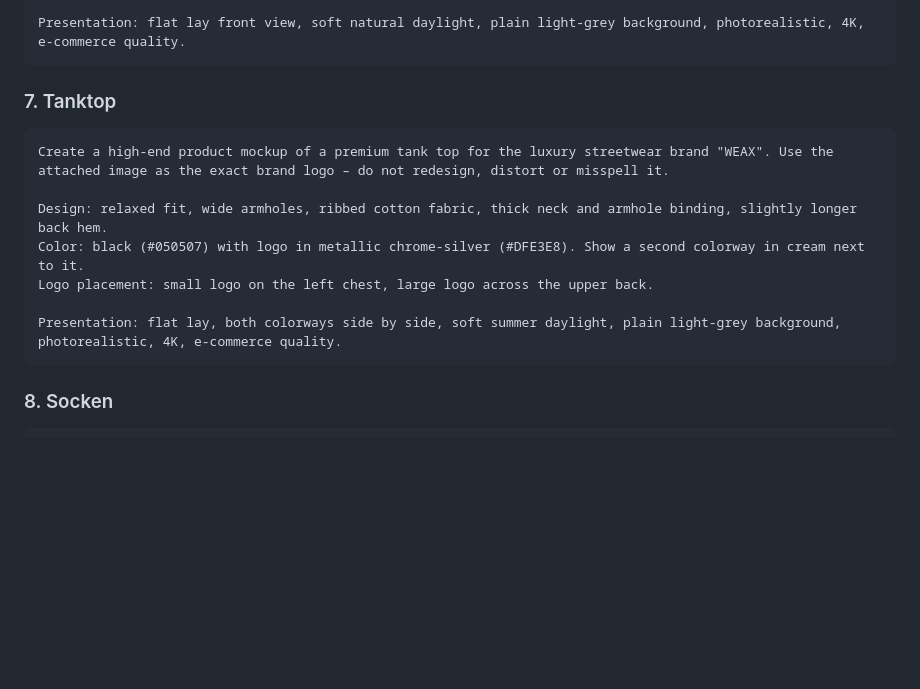
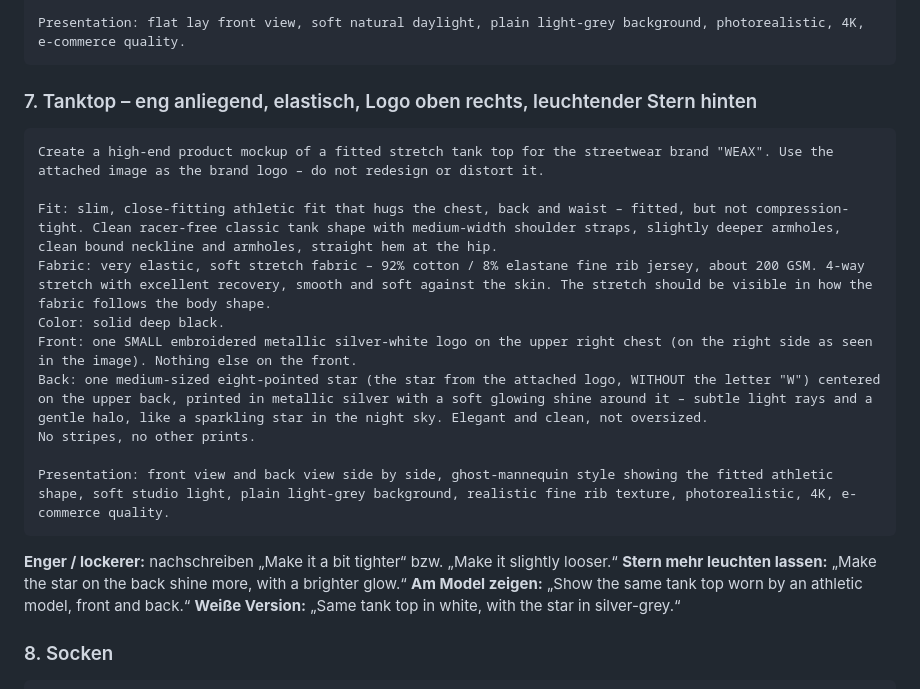
Before and after one commit to timilimi07-crypto/timi, a Markdown page: designs/weax-gemini-prompts.md, the part around the change. Rendered like a GitHub page; blank space fills up the shorter version.

Commit message:
Make WEAX tank top prompt fitted and stretchy with upper-right logo and glowing back star
Co-Authored-By: Claude Opus 5.5 <noreply@anthropic.com>
Claude-Session: https://claude.ai/code/session_01EVy1W4W3tGgAZCEYH5upsq

````diff
--- a/designs/weax-gemini-prompts.md
+++ b/designs/weax-gemini-prompts.md
@@ -116,16 +116,24 @@ Logo placement: small chrome logo on the lower left leg, tonal logo embossed on
 Presentation: flat lay front view, soft natural daylight, plain light-grey background, photorealistic, 4K, e-commerce quality.
 ```
 
-### 7. Tanktop
+### 7. Tanktop – eng anliegend, elastisch, Logo oben rechts, leuchtender Stern hinten
 ```
-Create a high-end product mockup of a premium tank top for the luxury streetwear brand "WEAX". Use the attached image as the exact brand logo – do not redesign, distort or misspell it.
+Create a high-end product mockup of a fitted stretch tank top for the streetwear brand "WEAX". Use the attached image as the brand logo – do not redesign or distort it.
 
-Design: relaxed fit, wide armholes, ribbed cotton fabric, thick neck and armhole binding, slightly longer back hem.
-Color: black (#050507) with logo in metallic chrome-silver (#DFE3E8). Show a second colorway in cream next to it.
-Logo placement: small logo on the left chest, large logo across the upper back.
+Fit: slim, close-fitting athletic fit that hugs the chest, back and waist – fitted, but not compression-tight. Clean racer-free classic tank shape with medium-width shoulder straps, slightly deeper armholes, clean bound neckline and armholes, straight hem at the hip.
+Fabric: very elastic, soft stretch fabric – 92% cotton / 8% elastane fine rib jersey, about 200 GSM. 4-way stretch with excellent recovery, smooth and soft against the skin. The stretch should be visible in how the fabric follows the body shape.
+Color: solid deep black.
+Front: one SMALL embroidered metallic silver-white logo on the upper right chest (on the right side as seen in the image). Nothing else on the front.
+Back: one medium-sized eight-pointed star (the star from the attached logo, WITHOUT the letter "W") centered on the upper back, printed in metallic silver with a soft glowing shine around it – subtle light rays and a gentle halo, like a sparkling star in the night sky. Elegant and clean, not oversized.
+No stripes, no other prints.
 
-Presentation: flat lay, both colorways side by side, soft summer daylight, plain light-grey background, photorealistic, 4K, e-commerce quality.
+Presentation: front view and back view side by side, ghost-mannequin style showing the fitted athletic shape, soft studio light, plain light-grey background, realistic fine rib texture, photorealistic, 4K, e-commerce quality.
 ```
+
+**Enger / lockerer:** nachschreiben „Make it a bit tighter“ bzw. „Make it slightly looser.“
+**Stern mehr leuchten lassen:** „Make the star on the back shine more, with a brighter glow.“
+**Am Model zeigen:** „Show the same tank top worn by an athletic model, front and back.“
+**Weiße Version:** „Same tank top in white, with the star in silver-grey.“
 
 ### 8. Socken
 ```
````
Also changed, not shown: designs/weax-produktideen.md (+1 -1 lines).
